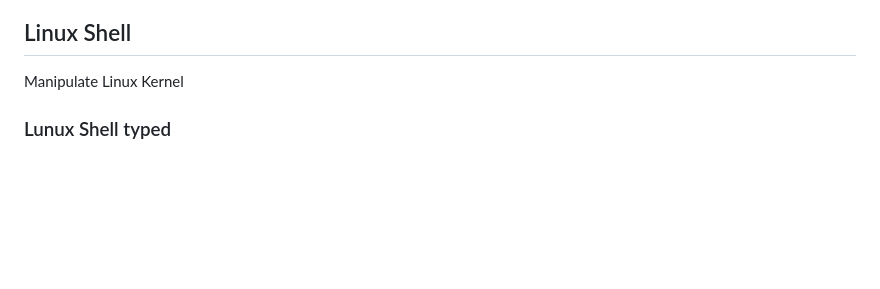
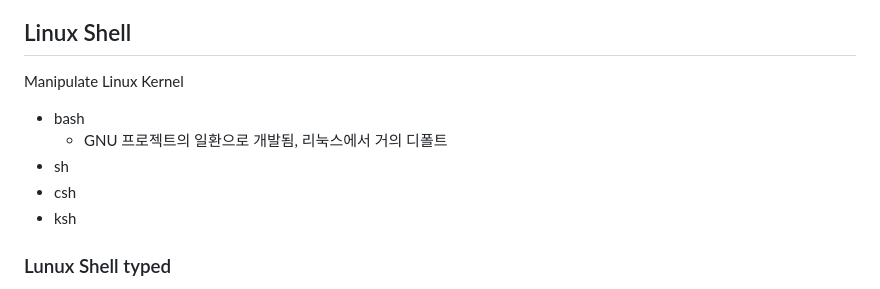
Before and after one commit to amamov/cs001, a Markdown page: 3 System Programming/linux/README.md, the part around the change. Drawn GitHub-style; blank space fills up the shorter version.

Commit message:
linux

```diff
--- a/3 System Programming/linux/README.md
+++ b/3 System Programming/linux/README.md
@@ -34,6 +34,12 @@ Management the Memory, File System, CPU, Device, etc
 
 Manipulate Linux Kernel
 
+- bash
+  - GNU 프로젝트의 일환으로 개발됨, 리눅스에서 거의 디폴트
+- sh
+- csh
+- ksh
+
 ### Lunux Shell typed
 
 - **bash** (Bourne-agin shell) : Super shell in linux
```
Also changed, not shown: 3 System Programming/README.md (+2 -0 lines), 3 System Programming/linux/Commands.md (+91 -10 lines), images/2/OS.png.
